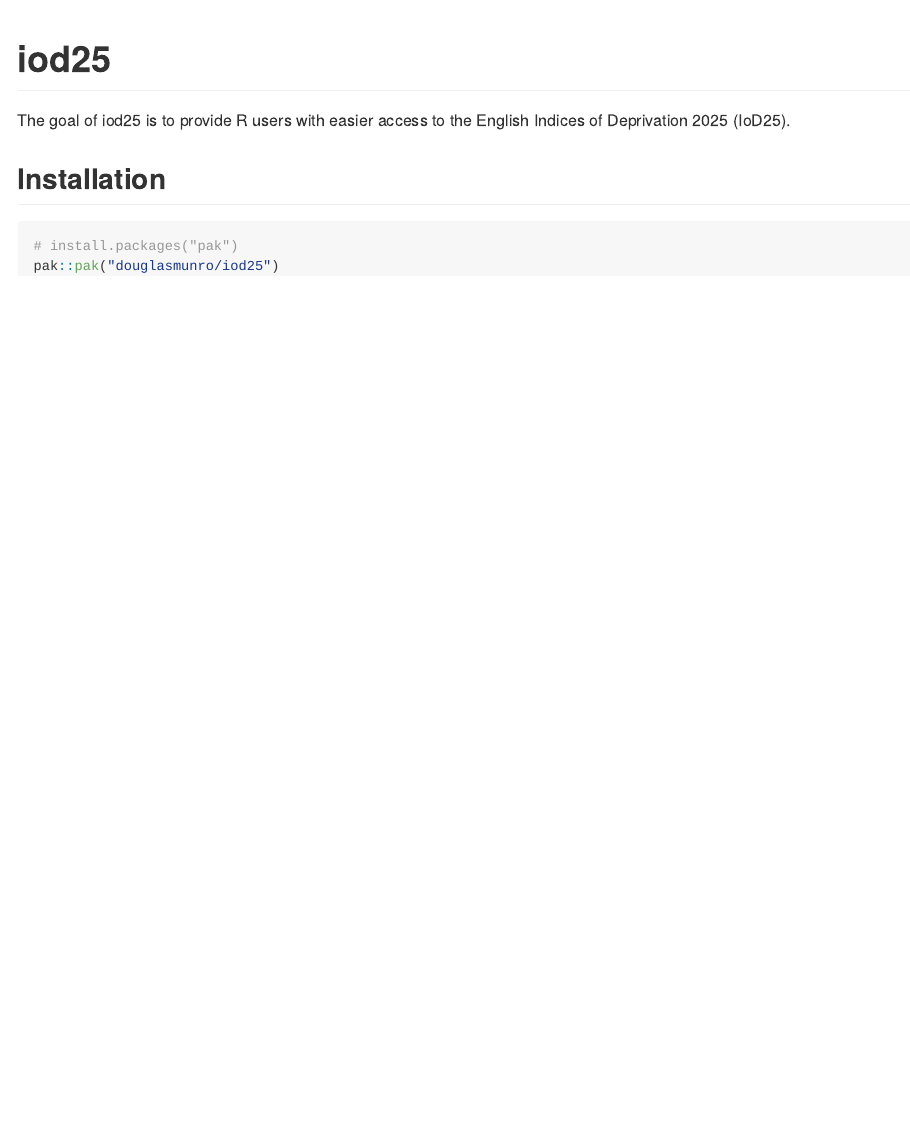
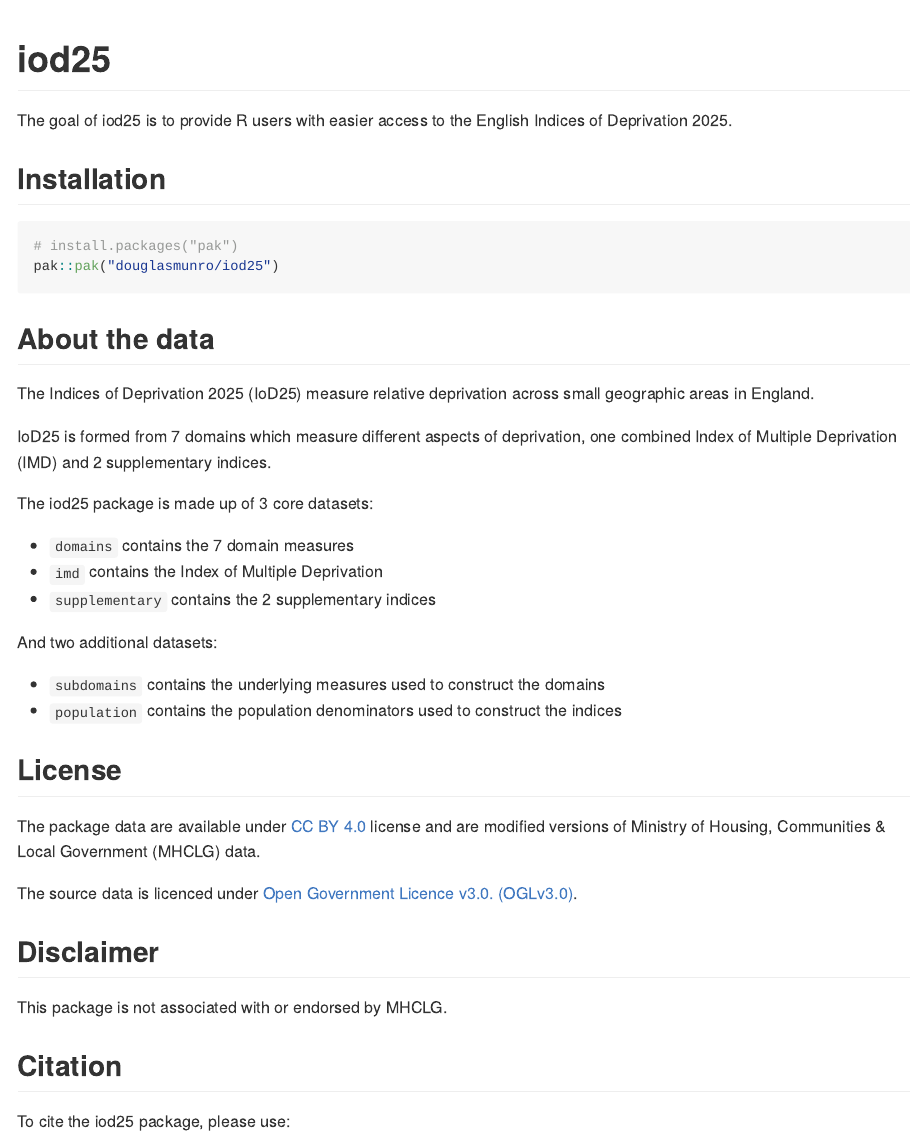
Before and after one commit to douglasmunro/iod25, an R Markdown document (README.Rmd): the page in a window 1100 px wide, from its top. The pictures show the output file README.md that the author committed with the source, drawn offline in the style of GitHub; badge pictures from the web are left out.

Commit message:
docs: add About the data, License, Disclaimer and Citation sections

````diff
--- a/README.Rmd
+++ b/README.Rmd
@@ -19,7 +19,7 @@
 [![Project Status: WIP – Initial development is in progress, but there has not yet been a stable, usable release suitable for the public.](https://www.repostatus.org/badges/latest/wip.svg)](https://www.repostatus.org/#wip)
 <!-- badges: end -->
 
-The goal of iod25 is to provide R users with easier access to the English Indices of Deprivation 2025 (IoD25).
+The goal of iod25 is to provide R users with easier access to the English Indices of Deprivation 2025.
 
 ## Installation
 
@@ -27,3 +27,36 @@
 # install.packages("pak")
 pak::pak("douglasmunro/iod25")
 ```
+
+## About the data
+
+The Indices of Deprivation 2025 (IoD25) measure relative deprivation across small geographic areas in England.
+
+IoD25 is formed from 7 domains which measure different aspects of deprivation, one combined Index of Multiple Deprivation (IMD) and 2 supplementary indices.
+
+The iod25 package is made up of 3 core datasets:
+
+- `domains` contains the 7 domain measures
+- `imd` contains the Index of Multiple Deprivation
+- `supplementary` contains the 2 supplementary indices
+
+And two additional datasets:
+
+- `subdomains` contains the underlying measures used to construct the domains
+- `population` contains the population denominators used to construct the indices
+
+## License
+
+The package data are available under [CC BY 4.0](https://creativecommons.org/licenses/by/4.0/deed.en) license and are modified versions of Ministry of Housing, Communities &
+Local Government (MHCLG) data.
+
+The source data is licenced under [Open Government Licence v3.0. (OGLv3.0)](https://www.nationalarchives.gov.uk/doc/open-government-licence/version/3/).
+
+
+## Disclaimer
+
+This package is not associated with or endorsed by MHCLG.
+
+## Citation
+
+To cite the iod25 package, please use:
````
Also changed, not shown: README.md, README.Rmd (9 more changed lines), 1 other file.
